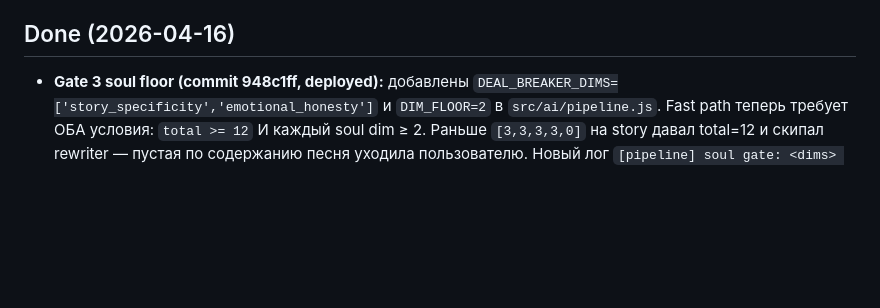
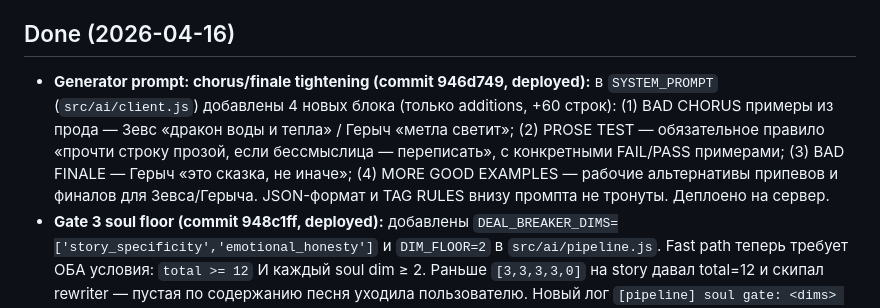
Before and after one commit to papavini/moyapesnya, a Markdown page: CONTINUITY.md, the part around the change. Rendered like a GitHub page; blank space fills up the shorter version.

Commit message:
docs(continuity): note generator prompt tightening (946d749, deployed)
Co-Authored-By: Claude Sonnet 4.6 <noreply@anthropic.com>

```diff
--- a/CONTINUITY.md
+++ b/CONTINUITY.md
@@ -83,6 +83,7 @@ Credits списываются. Повторная генерация обычн
 - **Live результат Зевс v2 (после grounding fix):** «чёрный пёс» в строке 1 [Куплет 1], «лабрадор» в строке 6, рефрен «Зевс на Олимпе? Нет — Зевс у лужи!». 3 конкретные сцены (лужа / голова на коленях / шланг и брызги), wordplay поверх grounding, тон cheeky/playful. Узнаваемость подтверждена. **Остаточный долг (Phase 5 калибровка):** критик Sonnet 4.6 пропустил fake rhymes («всё/по-своему», «глаза/тебя», «всё/кино»); метрические шероховатости («по-своему» как costyль для рифмы), 2× «вот ___» как филлер; [Финал] всего 2 строки — не Phase 4 проблемы, это критик/rewriter не дожимает на rhyme_quality.
 
 ## Done (2026-04-16)
+- **Generator prompt: chorus/finale tightening (commit 946d749, deployed):** в `SYSTEM_PROMPT` (`src/ai/client.js`) добавлены 4 новых блока (только additions, +60 строк): (1) BAD CHORUS примеры из прода — Зевс «дракон воды и тепла» / Герыч «метла светит»; (2) PROSE TEST — обязательное правило «прочти строку прозой, если бессмыслица — переписать», с конкретными FAIL/PASS примерами; (3) BAD FINALE — Герыч «это сказка, не иначе»; (4) MORE GOOD EXAMPLES — рабочие альтернативы припевов и финалов для Зевса/Герыча. JSON-формат и TAG RULES внизу промпта не тронуты. Деплоено на сервер.
 - **Gate 3 soul floor (commit 948c1ff, deployed):** добавлены `DEAL_BREAKER_DIMS=['story_specificity','emotional_honesty']` и `DIM_FLOOR=2` в `src/ai/pipeline.js`. Fast path теперь требует ОБА условия: `total >= 12` И каждый soul dim ≥ 2. Раньше `[3,3,3,3,0]` на story давал total=12 и скипал rewriter — пустая по содержанию песня уходила пользователю. Новый лог `[pipeline] soul gate: <dims> below floor (2) — forcing rewrite`. Деплоено на сервер, бот active.
 - **rewriter.js stale references почищены (commit cee2724):** заголовочный комментарий и fallback-строка в `src/ai/rewriter.js` ссылались на `google/gemini-2.5-flash`, хотя реально пайплайн использует `anthropic/claude-sonnet-4.6` с 34f4f27. Поведение не изменилось (config.js дефолт всегда побеждал) — только комментарии и fallback-строка синхронизированы. Деплой не нужен.
 - **«Luchshii stih» reference зафиксирован (commit c06b8de):** новая коллекция `.planning/best-lyrics/` для эталонных живых результатов пайплайна. `zeus-v2.md` — первый POST-grounding-fix результат, помечен пользователем как «отлично, мне нравится». Внутри: заказ, портрет JSON, доставленный текст (5 секций), 5 причин почему лучший (узнаваемость / wordplay поверх grounding / 3 сцены из портрета / cheeky тон / эмоциональная динамика), pre/post сравнение vs Зевс v1, что осталось калибровать. README.md документирует формат `<имя-субъекта>-<версия>.md` и роль (reference baseline + A/B корпус для Phase 5 + демо). Запушено в origin/main.
```
